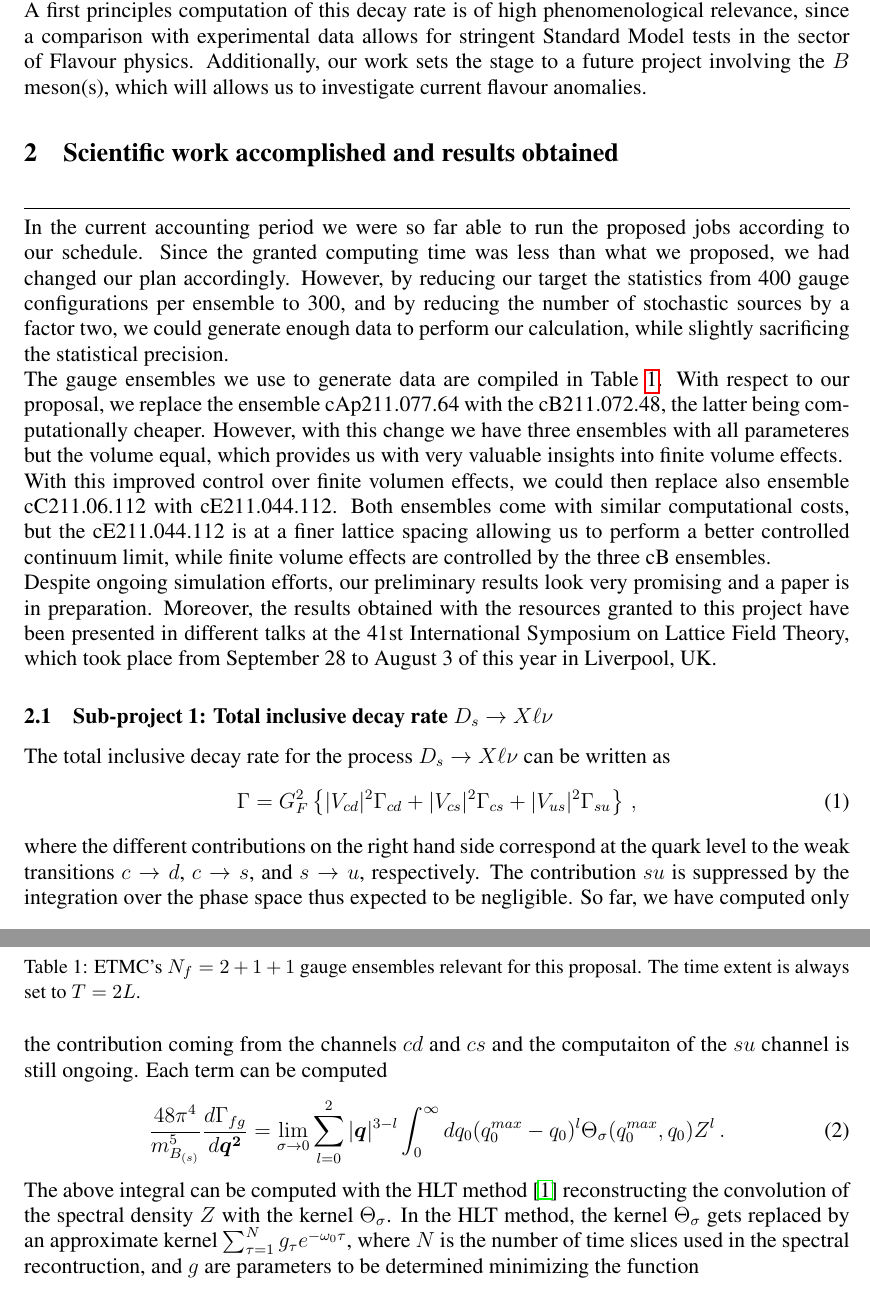
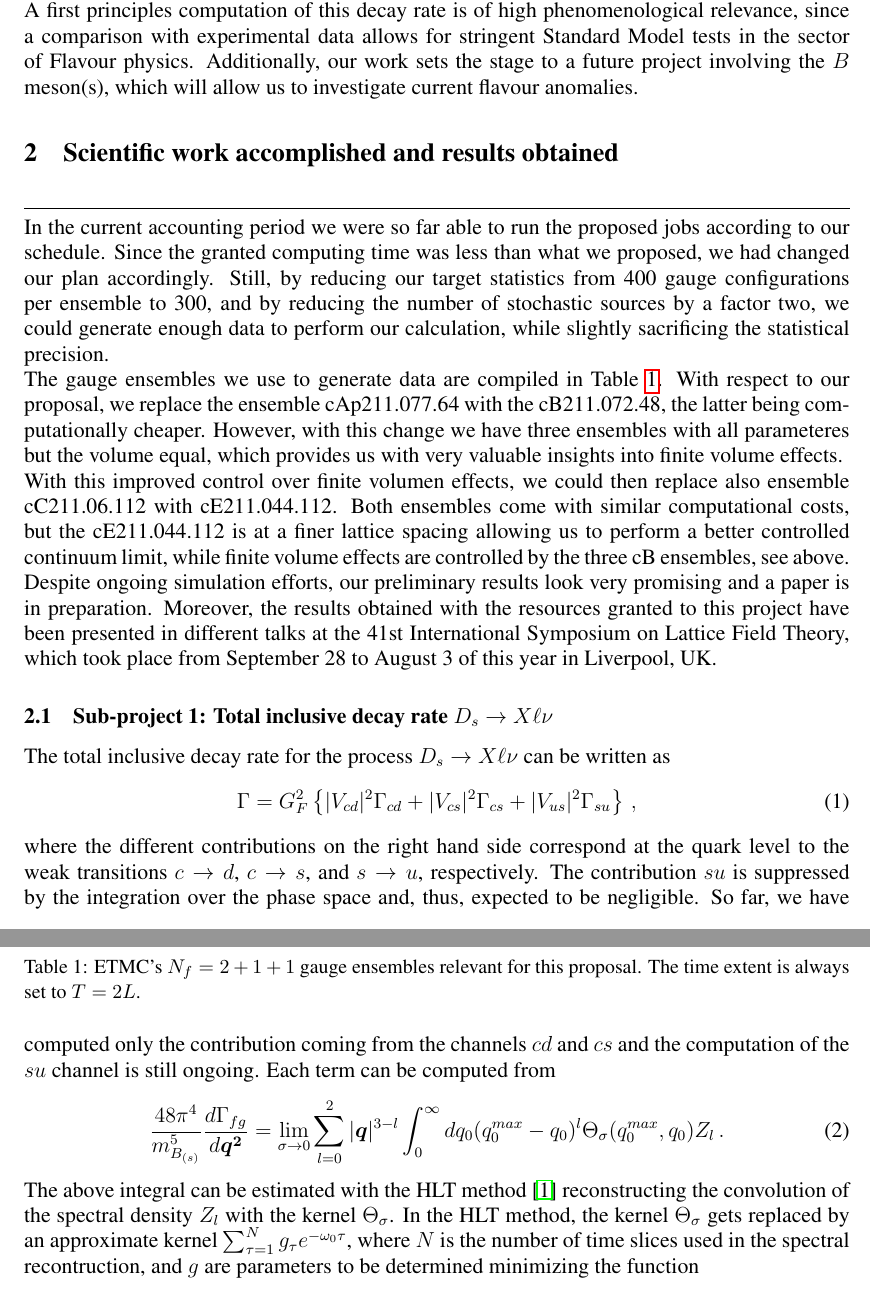
Before and after one commit to HISKP-LQCD/gauss_heavyflavour_2024, a LaTeX document (report/report22/report.tex): two parts of pages 3 and 4 of 8, joined at a grey line, cut so that both start at the same text. Compiled offline with pdfLaTeX.

Commit message:
some more tiny changes

```diff
--- a/report/report22/report.tex
+++ b/report/report22/report.tex
@@ -123,7 +123,7 @@ A first principles computation of this decay rate is of high
 phenomenological relevance, since a comparison with experimental data
 allows for stringent Standard Model tests in the sector of Flavour physics.
 Additionally, our work sets the stage to a future
-project involving the $B$ meson(s), which will allows us to
+project involving the $B$ meson(s), which will allow us to
 investigate current flavour anomalies.
 
 
@@ -135,7 +135,7 @@ In the current accounting period we were so far able to run the
 proposed jobs according to our schedule. Since the granted computing
 time was less than what we proposed, we had changed our plan
 accordingly.
-However, by reducing our target the statistics from 400 gauge
+Still, by reducing our target statistics from 400 gauge
 configurations per ensemble to 300, and by reducing the
 number of stochastic sources by a factor two,
 % and using other time
@@ -158,7 +158,7 @@ replace also ensemble cC211.06.112 with cE211.044.112. Both
 ensembles come with similar computational costs, but the cE211.044.112
 is at a finer lattice spacing allowing us to perform a better
 controlled continuum limit, while finite volume effects are controlled
-by the three cB ensembles.
+by the three cB ensembles, see above.
 
 Despite ongoing simulation efforts, our preliminary results
 look very promising and a paper is in preparation.
@@ -199,24 +199,24 @@ September 28 to August 3 of this year in Liverpool, UK.
 The total inclusive decay rate for the
 process $D_s \to X\ell\nu$ can be written as
 \begin{equation}
-	\Gamma = G^2_F\left\{ |V_{cd} |^2 \Gamma_{cd} + |V_{cs} |^2 \Gamma_{cs} + |V_{us} |^2 \Gamma_{su}
-	\right\}\,,
+  \Gamma = G^2_F\left\{ |V_{cd} |^2 \Gamma_{cd} + |V_{cs} |^2 \Gamma_{cs} + |V_{us} |^2 \Gamma_{su}
+  \right\}\,,
 \end{equation}
 where the different contributions on the right hand side correspond at the quark level to the weak
 transitions $c \to d$, $c \to s$, and $s \to u$, respectively.
 The contribution $su$ is suppressed by the integration over the phase
-space thus expected to be negligible. So far, we have computed only
+space and, thus, expected to be negligible. So far, we have computed only
 the contribution coming from the channels $cd$ and $cs$ and the
-computaiton of the $su$ channel is still ongoing.
-Each term can be computed
+computation of the $su$ channel is still ongoing.
+Each term can be computed from
 \begin{equation}
-	\frac{48 \pi^4}{m_{B_{(s)}}^5}\frac{d\Gamma_{fg}}{d \bm{ q^2} }
-	=\lim_{\sigma\to 0}\sum_{l=0}^2 |\bm{q}|^{3-l}\int_0^{\infty}d q_0 (q^{max}_0-q_0)^l\Theta_\sigma(q_0^{max},q_0) Z^l\,.
-	\label{eq:gamma}
+  \frac{48 \pi^4}{m_{B_{(s)}}^5}\frac{d\Gamma_{fg}}{d \bm{ q^2} }
+  =\lim_{\sigma\to 0}\sum_{l=0}^2 |\bm{q}|^{3-l}\int_0^{\infty}d q_0 (q^{max}_0-q_0)^l\Theta_\sigma(q_0^{max},q_0) Z_l\,.
+  \label{eq:gamma}
 \end{equation}
-The above integral can be computed with the HLT method \cite{Hansen:2019idp} reconstructing the
+The above integral can be estimated with the HLT method~\cite{Hansen:2019idp} reconstructing the
 convolution of the spectral
-density $Z$  with the kernel $\Theta_\sigma$.
+density $Z_l$  with the kernel $\Theta_\sigma$.
 In the HLT method, the kernel $\Theta_\sigma$ gets replaced by an
 approximate kernel $\sum_{\tau=1}^Ng_\tau e^{-\omega_0\tau}$, where
 $N$ is the number of time slices used in the spectral recontruction,
```
